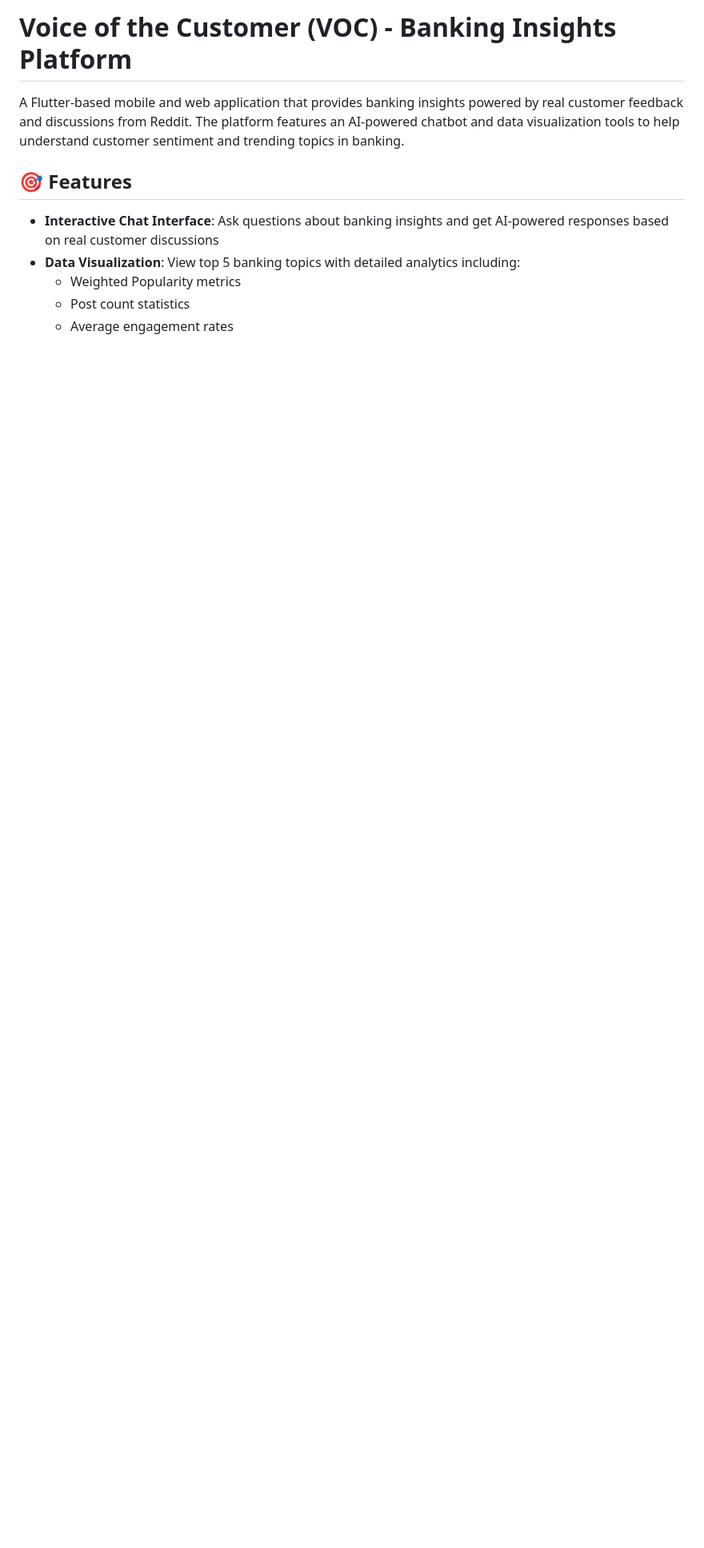
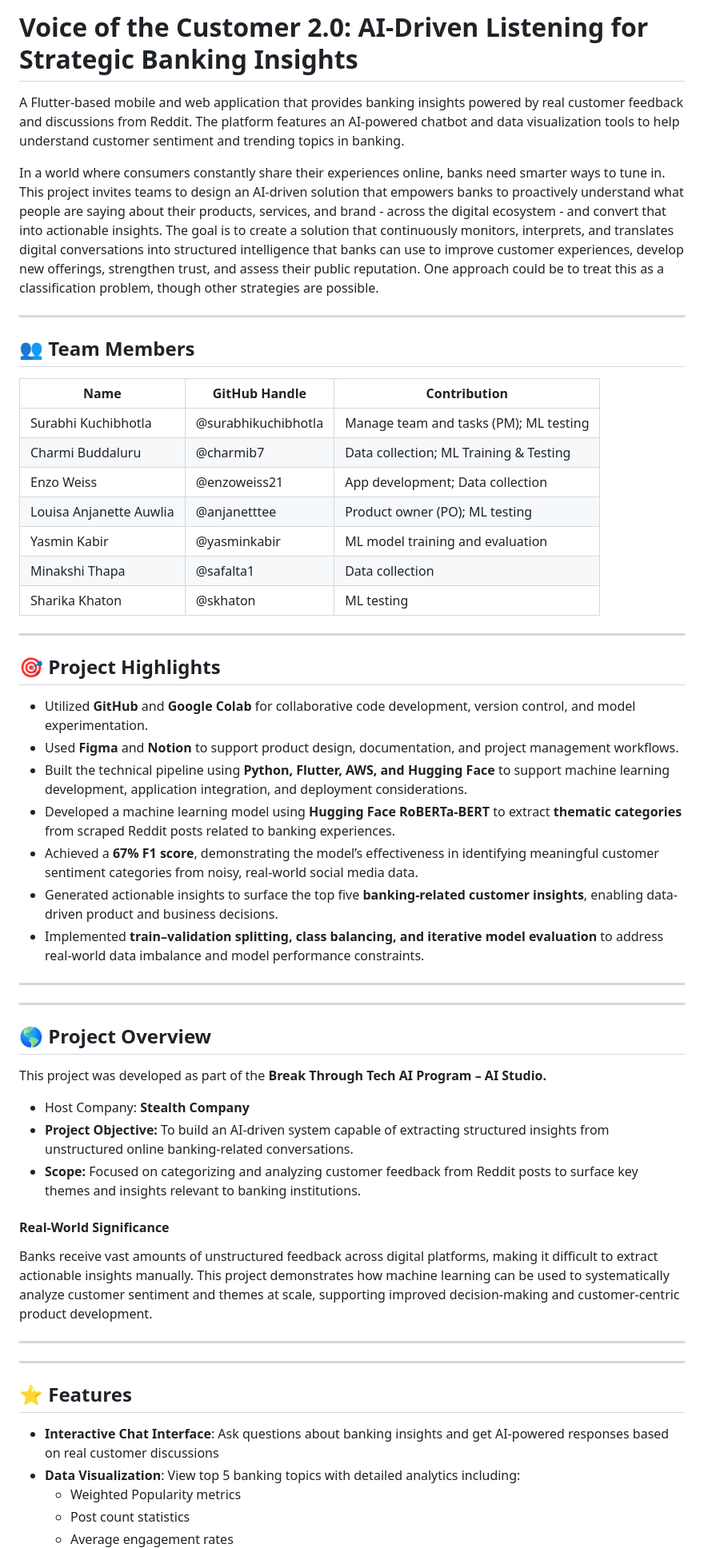
Before and after one commit to yasminkabir/stealthbanking, a Markdown page: README.md, the part around the change printed below. Shown: that part at 80% size. GitHub-like rendering; blank space fills up the shorter version.

Commit message:
Revise README for Voice of the Customer 2.0 project
Updated README to reflect project enhancements and team contributions.

```diff
--- a/README.md
+++ b/README.md
@@ -1,8 +1,52 @@
-# Voice of the Customer (VOC) - Banking Insights Platform
+# Voice of the Customer 2.0: AI-Driven Listening for Strategic Banking Insights
 
 A Flutter-based mobile and web application that provides banking insights powered by real customer feedback and discussions from Reddit. The platform features an AI-powered chatbot and data visualization tools to help understand customer sentiment and trending topics in banking.
 
-## 🎯 Features
+In a world where consumers constantly share their experiences online, banks need smarter ways to tune in. This project invites teams to design an AI-driven solution that empowers banks to proactively understand what people are saying about their products, services, and brand - across the digital ecosystem - and convert that into actionable insights. The goal is to create a solution that continuously monitors, interprets, and translates digital conversations into structured intelligence that banks can use to improve customer experiences, develop new offerings, strengthen trust, and assess their public reputation. One approach could be to treat this as a classification problem, though other strategies are possible.
+
+---
+
+## 👥 Team Members
+
+| Name | GitHub Handle | Contribution |
+|-----|--------------|--------------|
+| Surabhi Kuchibhotla | @surabhikuchibhotla  | Manage team and tasks (PM); ML testing |
+| Charmi Buddaluru | @charmib7  | Data collection; ML Training & Testing |
+| Enzo Weiss | @enzoweiss21 | App development; Data collection |
+| Louisa Anjanette Auwlia | @anjanetttee | Product owner (PO); ML testing |
+| Yasmin Kabir | @yasminkabir | ML model training and evaluation |
+| Minakshi Thapa | @safalta1 | Data collection |
+| Sharika Khaton | @skhaton | ML testing |
+
+---
+
+## 🎯 Project Highlights
+
+- Utilized **GitHub** and **Google Colab** for collaborative code development, version control, and model experimentation.
+- Used **Figma** and **Notion** to support product design, documentation, and project management workflows.
+- Built the technical pipeline using **Python, Flutter, AWS, and Hugging Face** to support machine learning development, application integration, and deployment considerations.
+- Developed a machine learning model using **Hugging Face RoBERTa-BERT** to extract **thematic categories** from scraped Reddit posts related to banking experiences.
+- Achieved a **67% F1 score**, demonstrating the model’s effectiveness in identifying meaningful customer sentiment categories from noisy, real-world social media data.
+- Generated actionable insights to surface the top five **banking-related customer insights**, enabling data-driven product and business decisions.
+- Implemented **train–validation splitting, class balancing, and iterative model evaluation** to address real-world data imbalance and model performance constraints.
+---
+
+---
+
+## 🌎 **Project Overview**
+
+This project was developed as part of the **Break Through Tech AI Program – AI Studio.**
+* Host Company: **Stealth Company**
+* **Project Objective:** To build an AI-driven system capable of extracting structured insights from unstructured online banking-related conversations.
+* **Scope:** Focused on categorizing and analyzing customer feedback from Reddit posts to surface key themes and insights relevant to banking institutions.
+
+#### Real-World Significance
+Banks receive vast amounts of unstructured feedback across digital platforms, making it difficult to extract actionable insights manually. This project demonstrates how machine learning can be used to systematically analyze customer sentiment and themes at scale, supporting improved decision-making and customer-centric product development.
+
+---
+
+---
+## ⭐️ Features
 
 - **Interactive Chat Interface**: Ask questions about banking insights and get AI-powered responses based on real customer discussions
 - **Data Visualization**: View top 5 banking topics with detailed analytics including:
```
Also changed, not shown: other parts of README.md (+0 -122 lines).
